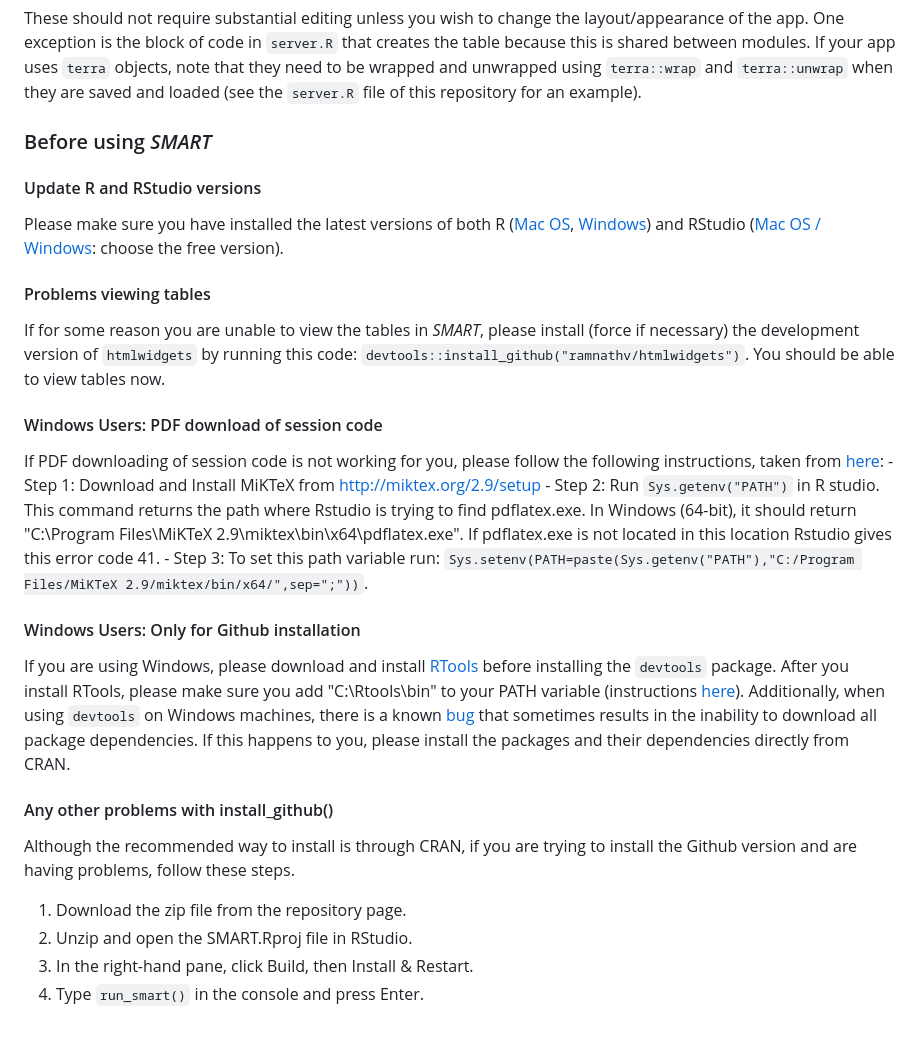
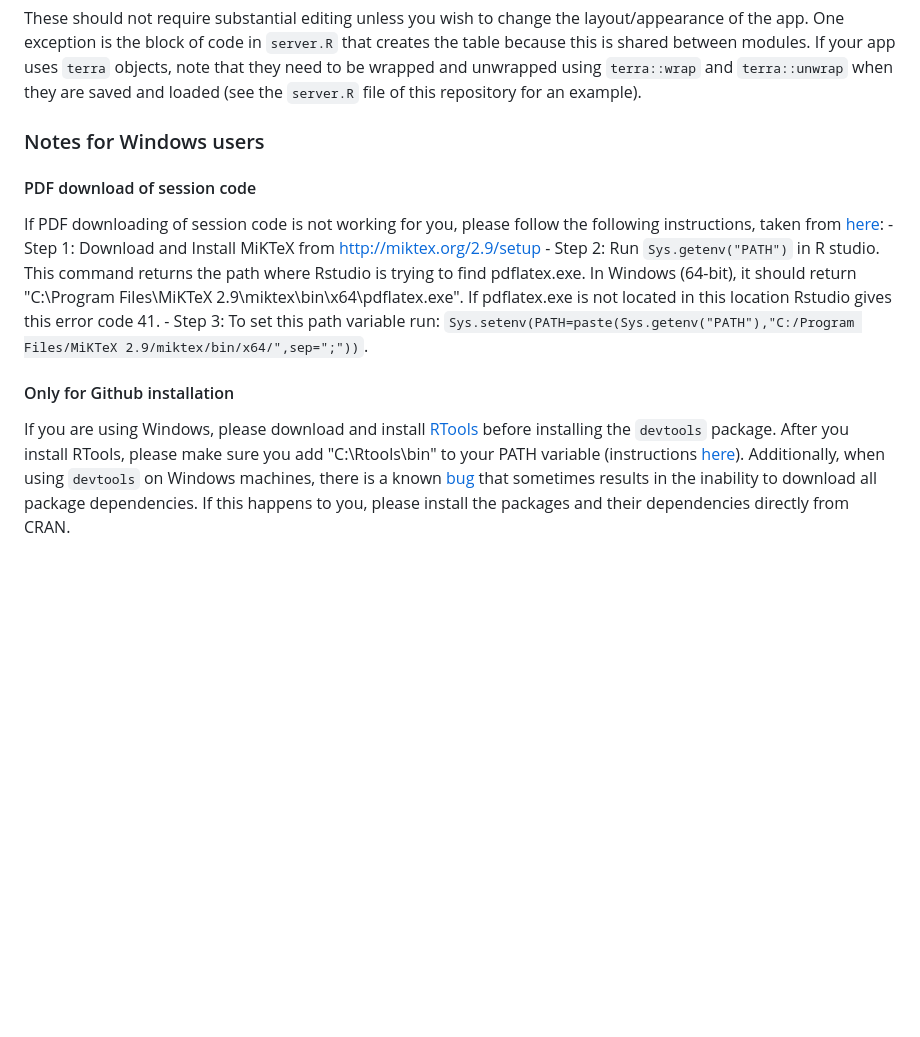
Before and after one commit to simon-smart88/shinyscholar, a Markdown page: README.md, the part around the change. Rendered like a GitHub page; blank space fills up the shorter version.

```diff
--- a/README.md
+++ b/README.md
@@ -106,26 +106,13 @@ Each component has a skeleton guidance document located in `inst/shiny/Rmd` e.g.
 #### server.R and ui.R
 These should not require substantial editing unless you wish to change the layout/appearance of the app. One exception is the block of code in `server.R` that creates the table because this is shared between modules. If your app uses `terra` objects, note that they need to be wrapped and unwrapped using `terra::wrap` and `terra::unwrap` when they are saved and loaded (see the `server.R` file of this repository for an example).
 
-### Before using *SMART*
+### Notes for Windows users
 
-#### Update R and RStudio versions
-Please make sure you have installed the latest versions of both R (<a href= "https://cran.r-project.org/bin/macosx/" target="_blank">Mac OS</a>, <a href= "https://cran.r-project.org/bin/windows/base/" target="_blank">Windows</a>) and RStudio (<a href= "https://posit.co/download/rstudio-desktop/" target="_blank">Mac OS /  Windows</a>: choose the free version).
-
-#### Problems viewing tables
-If for some reason you are unable to view the tables in *SMART*, please install (force if necessary) the development version of `htmlwidgets` by running this code: `devtools::install_github("ramnathv/htmlwidgets")`. You should be able to view tables now.
-
-#### Windows Users: PDF download of session code
+#### PDF download of session code
 If PDF downloading of session code is not working for you, please follow the following instructions, taken from <a href="https://github.com/rstudio/shiny-examples/issues/34" target="_blank">here</a>:
      - Step 1: Download and Install MiKTeX from http://miktex.org/2.9/setup
      - Step 2: Run `Sys.getenv("PATH")` in R studio. This command returns the path where Rstudio is trying to find pdflatex.exe. In Windows (64-bit), it should return "C:\Program Files\MiKTeX 2.9\miktex\bin\x64\pdflatex.exe". If pdflatex.exe is not located in this location Rstudio gives this error code 41.
      - Step 3: To set this path variable run: `Sys.setenv(PATH=paste(Sys.getenv("PATH"),"C:/Program Files/MiKTeX 2.9/miktex/bin/x64/",sep=";"))`.
 
-#### Windows Users: Only for Github installation
+#### Only for Github installation
 If you are using Windows, please download and install <a href="https://cran.r-project.org/bin/windows/Rtools/" target="_blank">RTools</a> before installing the `devtools` package. After you install RTools, please make sure you add "C:\Rtools\bin" to your PATH variable (instructions <a href="https://stackoverflow.com/questions/29129681/create-zip-file-error-running-command-had-status-127/29480538#29480538" target="_blank">here</a>). Additionally, when using `devtools` on Windows machines, there is a known <a href="https://github.com/r-lib/devtools/issues/1298" target="_blank">bug</a> that sometimes results in the inability to download all package dependencies. If this happens to you, please install the packages and their dependencies directly from CRAN.
-
-#### Any other problems with install_github()
-Although the recommended way to install is through CRAN, if you are trying to install the Github version and are having problems, follow these steps.
- 1. Download the zip file from the repository page.
- 2. Unzip and open the SMART.Rproj file in RStudio.
- 3. In the right-hand pane, click Build, then Install & Restart.
- 4. Type `run_smart()` in the console and press Enter.
```
